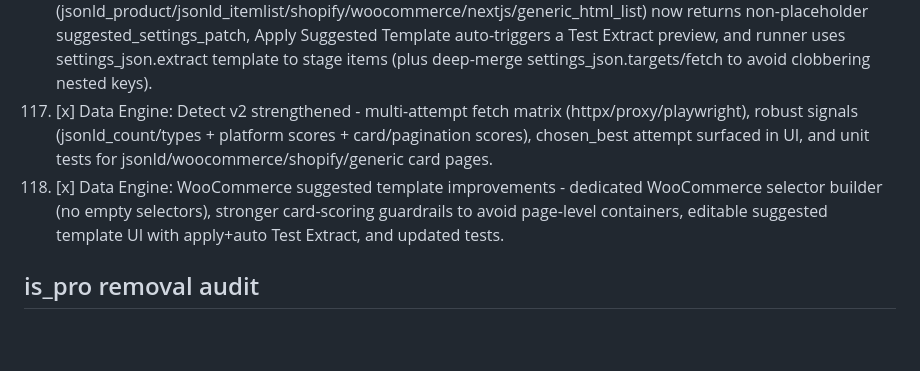
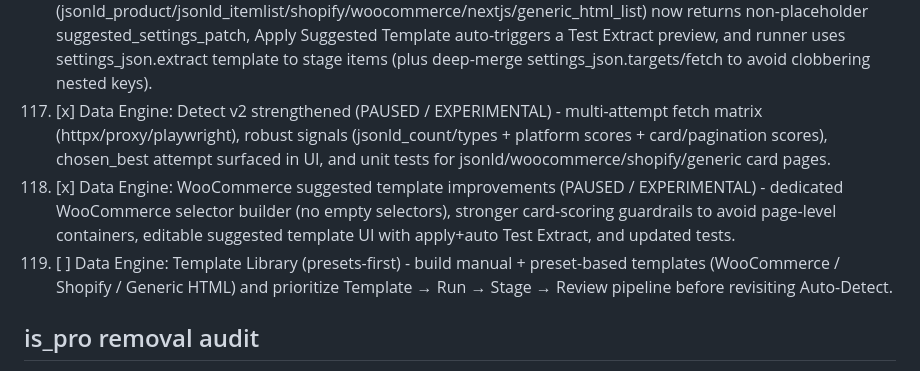
Before and after one commit to datapixora/topfuelauto, a Markdown page: TODO.md, the part around the change. GitHub-like rendering; blank space fills up the shorter version.

Commit message:
TODO: mark Detect v2 paused/experimental

```diff
--- a/TODO.md
+++ b/TODO.md
@@ -116,8 +116,9 @@
 105. [x] Data Engine: Normalize Source Settings - introduced settings_json.targets.test_url (used by detect + test-extract), settings_json.fetch (use_proxy/use_playwright/timeout_s/headers), standardized settings_json.extract schema (strategy/list/fields/normalize), detect now returns suggested_settings_patch + UI button to apply it.
 106. [x] Data Engine: Safe Save Template - added POST /api/v1/admin/data/sources/{id}/save-template to validate extractor config (must find items) before persisting settings_json.extract, settings_json.targets.test_url, and settings_json.extract_sample (tested_at/url/items_preview); UI Save Template calls save-template, shows “Saved ✓”, and offers a Run Now CTA.
 107. [x] Data Engine: Detect → Template → Test flow polish - single settings_json.targets.test_url used by Detect/Test Extract/Save, multi-strategy Detect (jsonld_product/jsonld_itemlist/shopify/woocommerce/nextjs/generic_html_list) now returns non-placeholder suggested_settings_patch, Apply Suggested Template auto-triggers a Test Extract preview, and runner uses settings_json.extract template to stage items (plus deep-merge settings_json.targets/fetch to avoid clobbering nested keys).
-108. [x] Data Engine: Detect v2 strengthened - multi-attempt fetch matrix (httpx/proxy/playwright), robust signals (jsonld_count/types + platform scores + card/pagination scores), chosen_best attempt surfaced in UI, and unit tests for jsonld/woocommerce/shopify/generic card pages.
-109. [x] Data Engine: WooCommerce suggested template improvements - dedicated WooCommerce selector builder (no empty selectors), stronger card-scoring guardrails to avoid page-level containers, editable suggested template UI with apply+auto Test Extract, and updated tests.
+108. [x] Data Engine: Detect v2 strengthened (PAUSED / EXPERIMENTAL) - multi-attempt fetch matrix (httpx/proxy/playwright), robust signals (jsonld_count/types + platform scores + card/pagination scores), chosen_best attempt surfaced in UI, and unit tests for jsonld/woocommerce/shopify/generic card pages.
+109. [x] Data Engine: WooCommerce suggested template improvements (PAUSED / EXPERIMENTAL) - dedicated WooCommerce selector builder (no empty selectors), stronger card-scoring guardrails to avoid page-level containers, editable suggested template UI with apply+auto Test Extract, and updated tests.
+110. [ ] Data Engine: Template Library (presets-first) - build manual + preset-based templates (WooCommerce / Shopify / Generic HTML) and prioritize Template → Run → Stage → Review pipeline before revisiting Auto-Detect.
 
 ## is_pro removal audit
 - [x] api/app/routers/auth.py uses plan resolver (is_pro deprecated only)
```
